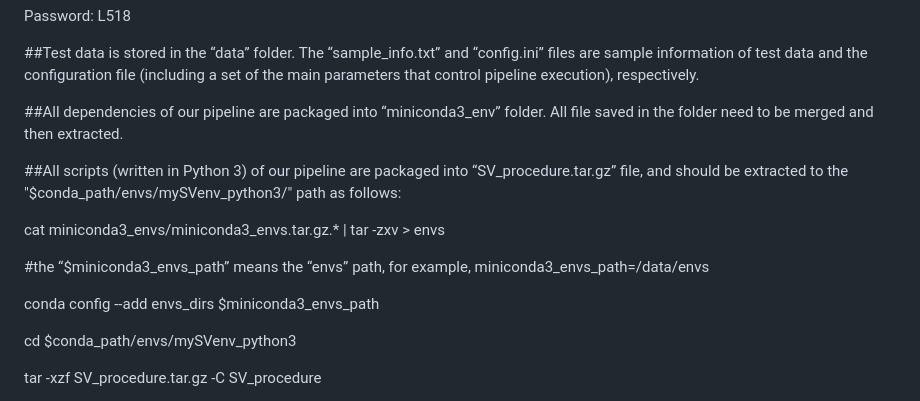
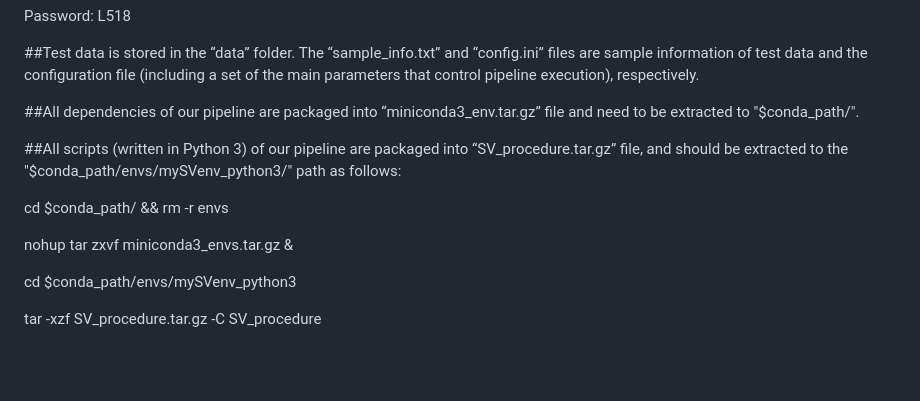
Before and after one commit to Wlab518/SV_procedure, a Markdown page: README.md, the part around the change. Drawn GitHub-style; blank space fills up the shorter version.

```diff
--- a/README.md
+++ b/README.md
@@ -38,15 +38,13 @@ Password: L518
 
 ##Test data is stored in the “data” folder. The “sample_info.txt” and “config.ini” files are sample information of test data and the configuration file (including a set of the main parameters that control pipeline execution), respectively.
 
-##All dependencies of our pipeline are packaged into “miniconda3_env” folder. All file saved in the folder need to be merged and then extracted.
+##All dependencies of our pipeline are packaged into “miniconda3_env.tar.gz” file and need to be extracted to "$conda_path/".
 
 ##All scripts (written in Python 3) of our pipeline are packaged into “SV_procedure.tar.gz” file, and should be extracted to the "$conda_path/envs/mySVenv_python3/" path as follows:
 
-cat miniconda3_envs/miniconda3_envs.tar.gz.* | tar -zxv > envs
+cd $conda_path/ && rm -r envs
 
-#the “$miniconda3_envs_path” means the “envs” path, for example, miniconda3_envs_path=/data/envs
-
-conda config --add envs_dirs $miniconda3_envs_path
+nohup tar zxvf miniconda3_envs.tar.gz &
 
 cd $conda_path/envs/mySVenv_python3
 
```
